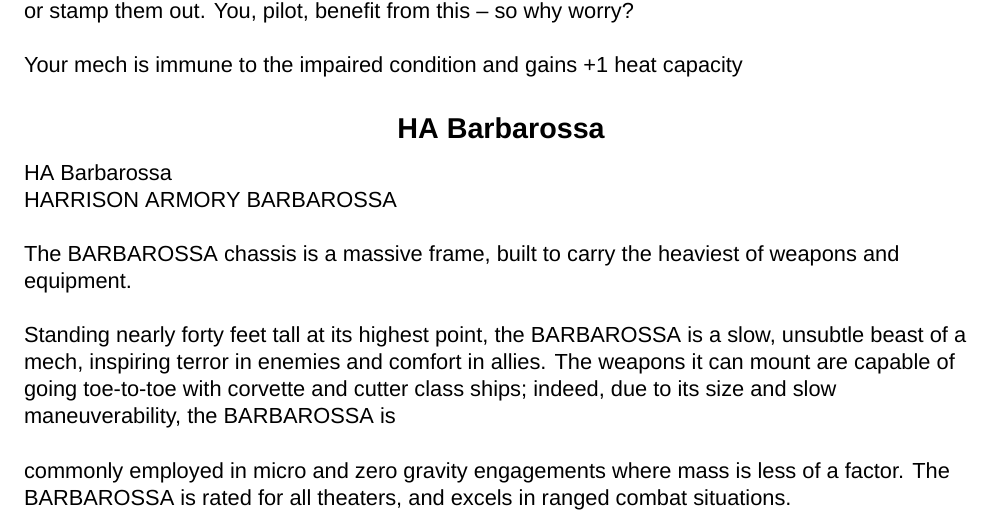
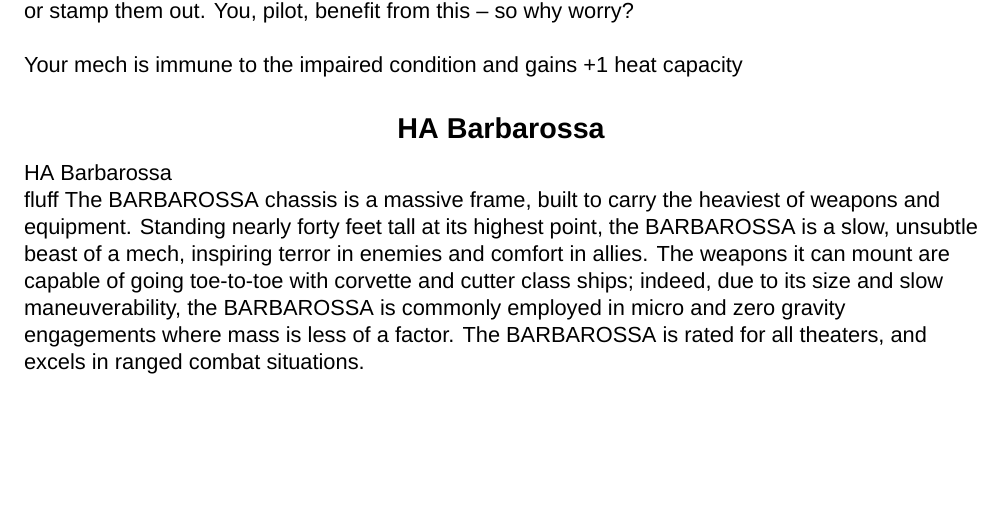
Before and after one commit to AshleyMoni/Lancer-Community-Edition, a LaTeX thesis (LANCER 1.8 - Community Edition.tex, which reads source/compendium/HA/Barbarossa.tex): part of page 221 of 400, cut so that both start at the same text, the shorter picture padded with empty space. Compiled offline with XeLaTeX; a missing font is replaced by an installed copy or a similar font.

Commit message:
Header Fluff corrected

```diff
--- a/source/compendium/HA/Barbarossa.tex
+++ b/source/compendium/HA/Barbarossa.tex
@@ -1,19 +1,8 @@
 \subsection{HA Barbarossa}
 \begin{mech}{HA}{Barbarossa}
 
-                           HARRISON ARMORY BARBAROSSA
-
-The BARBAROSSA chassis is a massive frame, built to carry the heaviest of weapons and equipment.
-
-Standing nearly forty feet tall at its highest point, the BARBAROSSA is a slow, unsubtle beast of a mech,
-inspiring terror in enemies and comfort in allies. The weapons it can mount are capable of going toe-to-toe
-with corvette and cutter class ships; indeed, due to its size and slow maneuverability, the BARBAROSSA is
-
-
-
-
-commonly employed in micro and zero gravity engagements where mass is less of a factor. The
-BARBAROSSA is rated for all theaters, and excels in ranged combat situations.
+fluff{
+The BARBAROSSA chassis is a massive frame, built to carry the heaviest of weapons and equipment. Standing nearly forty feet tall at its highest point, the BARBAROSSA is a slow, unsubtle beast of a mech, inspiring terror in enemies and comfort in allies. The weapons it can mount are capable of going toe-to-toe with corvette and cutter class ships; indeed, due to its size and slow maneuverability, the BARBAROSSA is commonly employed in micro and zero gravity engagements where mass is less of a factor. The BARBAROSSA is rated for all theaters, and excels in ranged combat situations.}
 
 \begin{license}
 \item Siege Stabilizers, Roller Grenades
```
